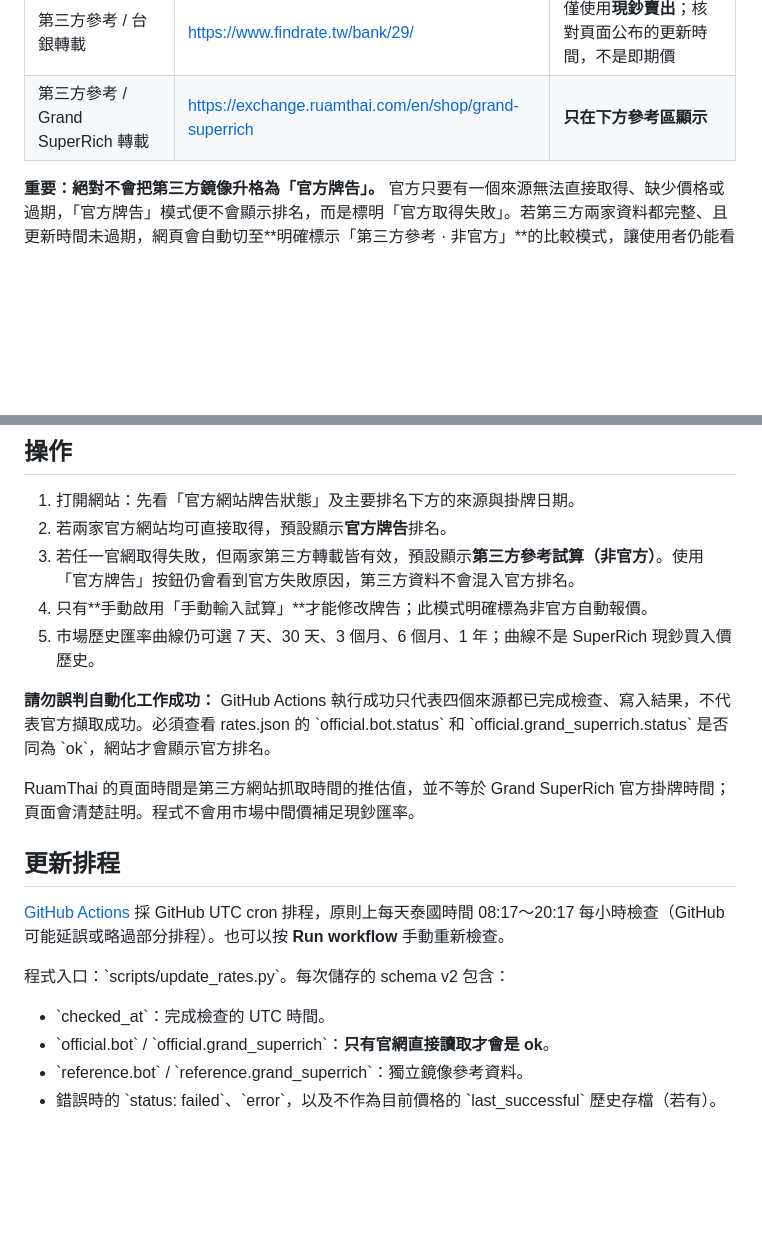
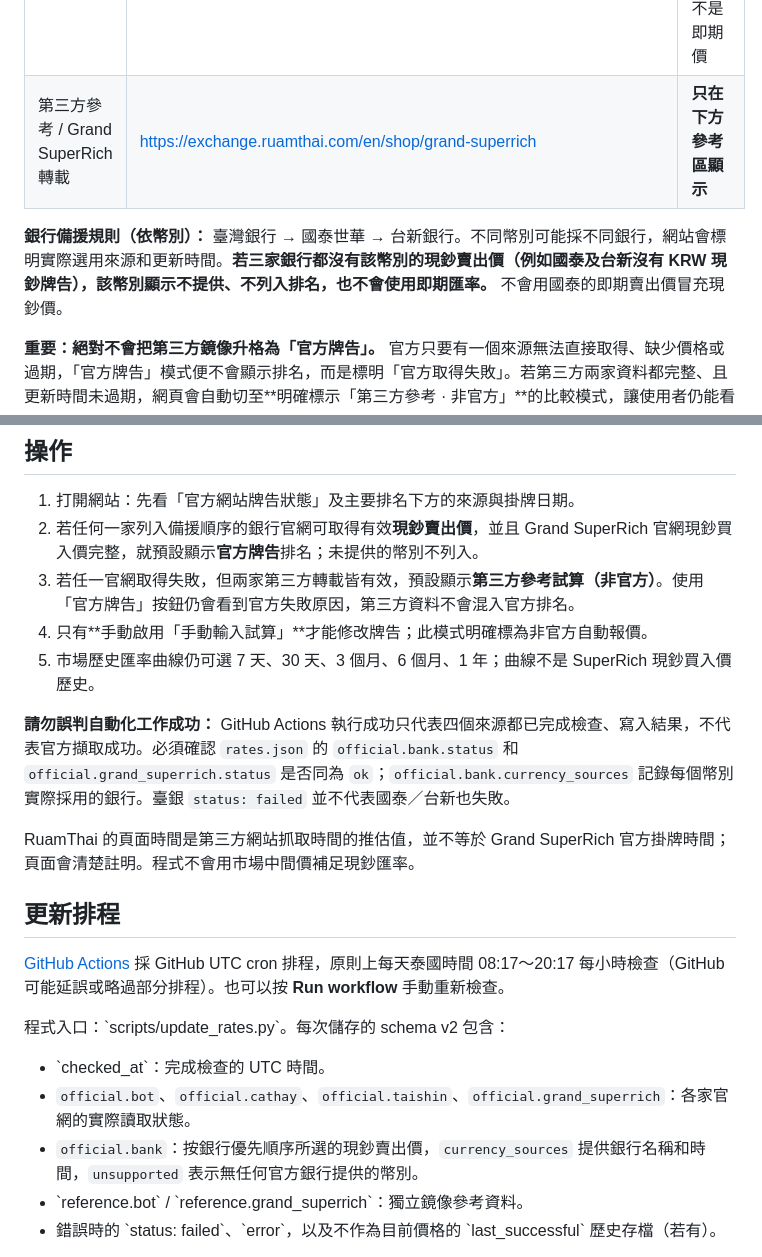
Before and after one commit to m60319-ux/Thai-Exchange, a Markdown page: README.md, 2 parts joined by grey strips. Drawn GitHub-style; blank space fills up the shorter version.

Commit message:
Document official BOT -> Cathay -> Taishin priority, per-currency bank selection and unsupported KRW

```diff
--- a/README.md
+++ b/README.md
@@ -14,6 +16,8 @@
 | 官方 / Grand SuperRich | https://www.grandsuperrich.com/rate.php | 嚴格依指定紙鈔面額的現鈔買入 |
 | 第三方參考 / 台銀轉載 | https://www.findrate.tw/bank/29/ | 僅使用**現鈔賣出**；核對頁面公布的更新時間，不是即期價 |
 | 第三方參考 / Grand SuperRich 轉載 | https://exchange.ruamthai.com/en/shop/grand-superrich | **只在下方參考區顯示** |
+
+**銀行備援規則（依幣別）：** 臺灣銀行 → 國泰世華 → 台新銀行。不同幣別可能採不同銀行，網站會標明實際選用來源和更新時間。**若三家銀行都沒有該幣別的現鈔賣出價（例如國泰及台新沒有 KRW 現鈔牌告），該幣別顯示不提供、不列入排名，也不會使用即期匯率。** 不會用國泰的即期賣出價冒充現鈔價。
 
 **重要：絕對不會把第三方鏡像升格為「官方牌告」。** 官方只要有一個來源無法直接取得、缺少價格或過期，「官方牌告」模式便不會顯示排名，而是標明「官方取得失敗」。若第三方兩家資料都完整、且更新時間未過期，網頁會自動切至**明確標示「第三方參考 · 非官方」**的比較模式，讓使用者仍能看到六種換匯金額及計算結果；可隨時切回官方資料檢查失敗狀態、或選擇手動輸入。
 
@@ -30,12 +34,12 @@ Grand SuperRich 指定紙鈔面額：
 ## 操作
 
 1. 打開網站：先看「官方網站牌告狀態」及主要排名下方的來源與掛牌日期。
-2. 若兩家官方網站均可直接取得，預設顯示**官方牌告**排名。
+2. 若任何一家列入備援順序的銀行官網可取得有效**現鈔賣出價**，並且 Grand SuperRich 官網現鈔買入價完整，就預設顯示**官方牌告**排名；未提供的幣別不列入。
 3. 若任一官網取得失敗，但兩家第三方轉載皆有效，預設顯示**第三方參考試算（非官方）**。使用「官方牌告」按鈕仍會看到官方失敗原因，第三方資料不會混入官方排名。
 4. 只有**手動啟用「手動輸入試算」**才能修改牌告；此模式明確標為非官方自動報價。
 5. 市場歷史匯率曲線仍可選 7 天、30 天、3 個月、6 個月、1 年；曲線不是 SuperRich 現鈔買入價歷史。
 
-**請勿誤判自動化工作成功：** GitHub Actions 執行成功只代表四個來源都已完成檢查、寫入結果，不代表官方擷取成功。必須查看 rates.json 的 \`official.bot.status\` 和 \`official.grand_superrich.status\` 是否同為 \`ok\`，網站才會顯示官方排名。
+**請勿誤判自動化工作成功：** GitHub Actions 執行成功只代表四個來源都已完成檢查、寫入結果，不代表官方擷取成功。必須確認 `rates.json` 的 `official.bank.status` 和 `official.grand_superrich.status` 是否同為 `ok`；`official.bank.currency_sources` 記錄每個幣別實際採用的銀行。臺銀 `status: failed` 並不代表國泰／台新也失敗。
 
 RuamThai 的頁面時間是第三方網站抓取時間的推估值，並不等於 Grand SuperRich 官方掛牌時間；頁面會清楚註明。程式不會用市場中間價補足現鈔匯率。
 
@@ -45,7 +49,8 @@ RuamThai 的頁面時間是第三方網站抓取時間的推估值，並不等
 
 程式入口：\`scripts/update_rates.py\`。每次儲存的 schema v2 包含：
 - \`checked_at\`：完成檢查的 UTC 時間。
-- \`official.bot\` / \`official.grand_superrich\`：**只有官網直接讀取才會是 ok**。
+- `official.bot`、`official.cathay`、`official.taishin`、`official.grand_superrich`：各家官網的實際讀取狀態。
+- `official.bank`：按銀行優先順序所選的現鈔賣出價，`currency_sources` 提供銀行名稱和時間，`unsupported` 表示無任何官方銀行提供的幣別。
 - \`reference.bot\` / \`reference.grand_superrich\`：獨立鏡像參考資料。
 - 錯誤時的 \`status: failed\`、\`error\`，以及不作為目前價格的 \`last_successful\` 歷史存檔（若有）。
 
```
Also changed, not shown: other parts of README.md (+4 -2 lines).
